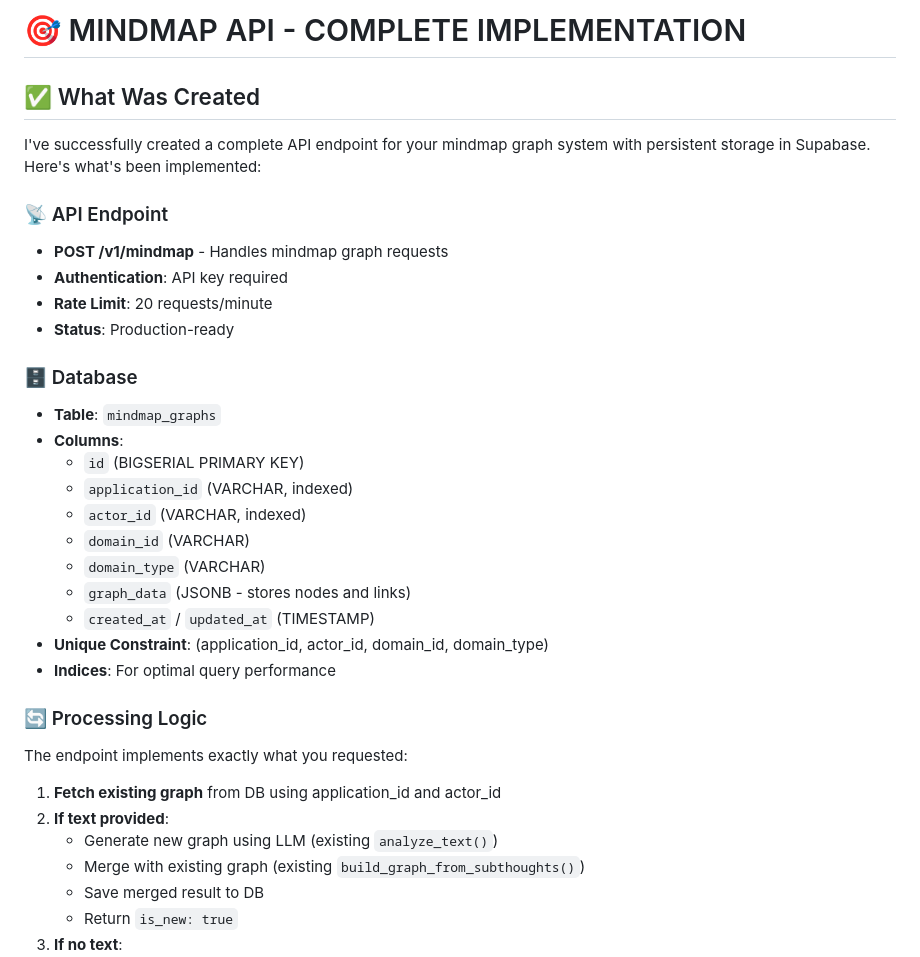
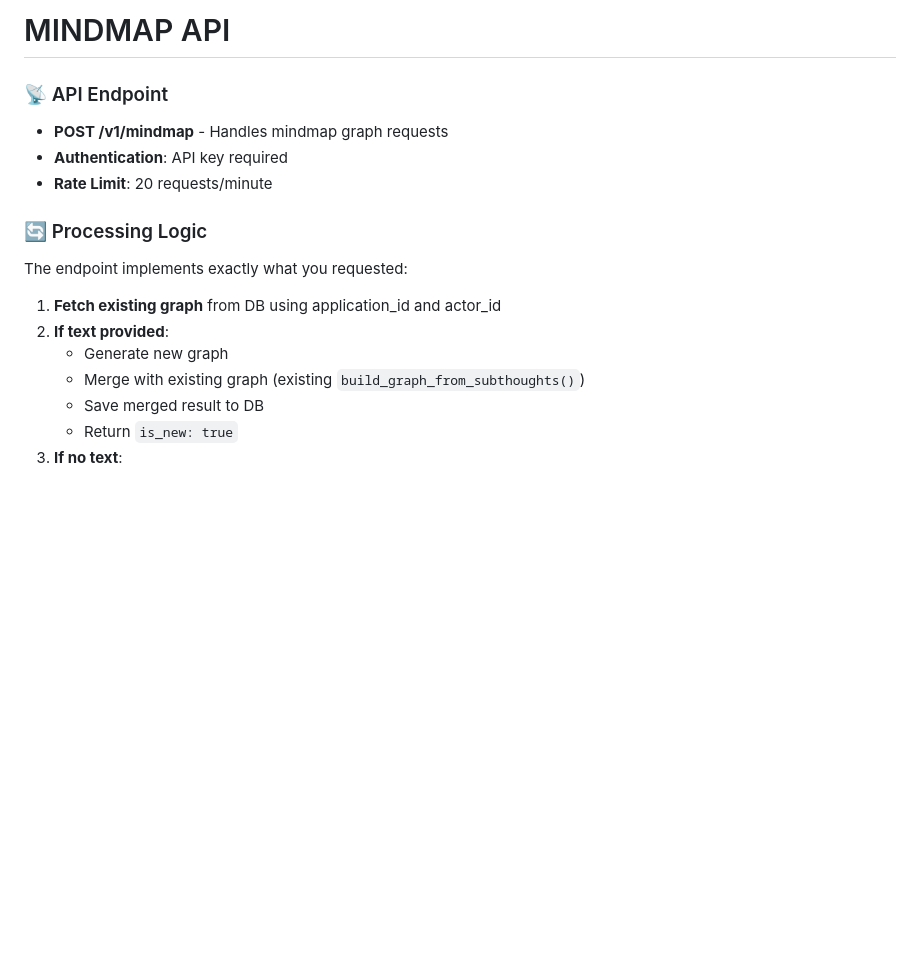
Before and after one commit to Pr4shant/Mind-Mapping-API, a Markdown page: README.md, the part around one of its changes. Rendered like a GitHub page; blank space fills up the shorter version.

```diff
--- a/README.md
+++ b/README.md
@@ -1,34 +1,16 @@
-# 🎯 MINDMAP API - COMPLETE IMPLEMENTATION
-
-## ✅ What Was Created
-
-I've successfully created a complete API endpoint for your mindmap graph system with persistent storage in Supabase. Here's what's been implemented:
+# MINDMAP API
 
 ### 📡 API Endpoint
 - **POST /v1/mindmap** - Handles mindmap graph requests
 - **Authentication**: API key required
 - **Rate Limit**: 20 requests/minute
-- **Status**: Production-ready
-
-### 🗄️ Database
-- **Table**: `mindmap_graphs`
-- **Columns**:
-  - `id` (BIGSERIAL PRIMARY KEY)
-  - `application_id` (VARCHAR, indexed)
-  - `actor_id` (VARCHAR, indexed)
-  - `domain_id` (VARCHAR)
-  - `domain_type` (VARCHAR)
-  - `graph_data` (JSONB - stores nodes and links)
-  - `created_at` / `updated_at` (TIMESTAMP)
-- **Unique Constraint**: (application_id, actor_id, domain_id, domain_type)
-- **Indices**: For optimal query performance
 
 ### 🔄 Processing Logic
 The endpoint implements exactly what you requested:
 
 1. **Fetch existing graph** from DB using application_id and actor_id
 2. **If text provided**:
-   - Generate new graph using LLM (existing `analyze_text()`)
+   - Generate new graph
    - Merge with existing graph (existing `build_graph_from_subthoughts()`)
    - Save merged result to DB
    - Return `is_new: true`
```
Also changed, not shown: other parts of README.md (+2 -78 lines).
